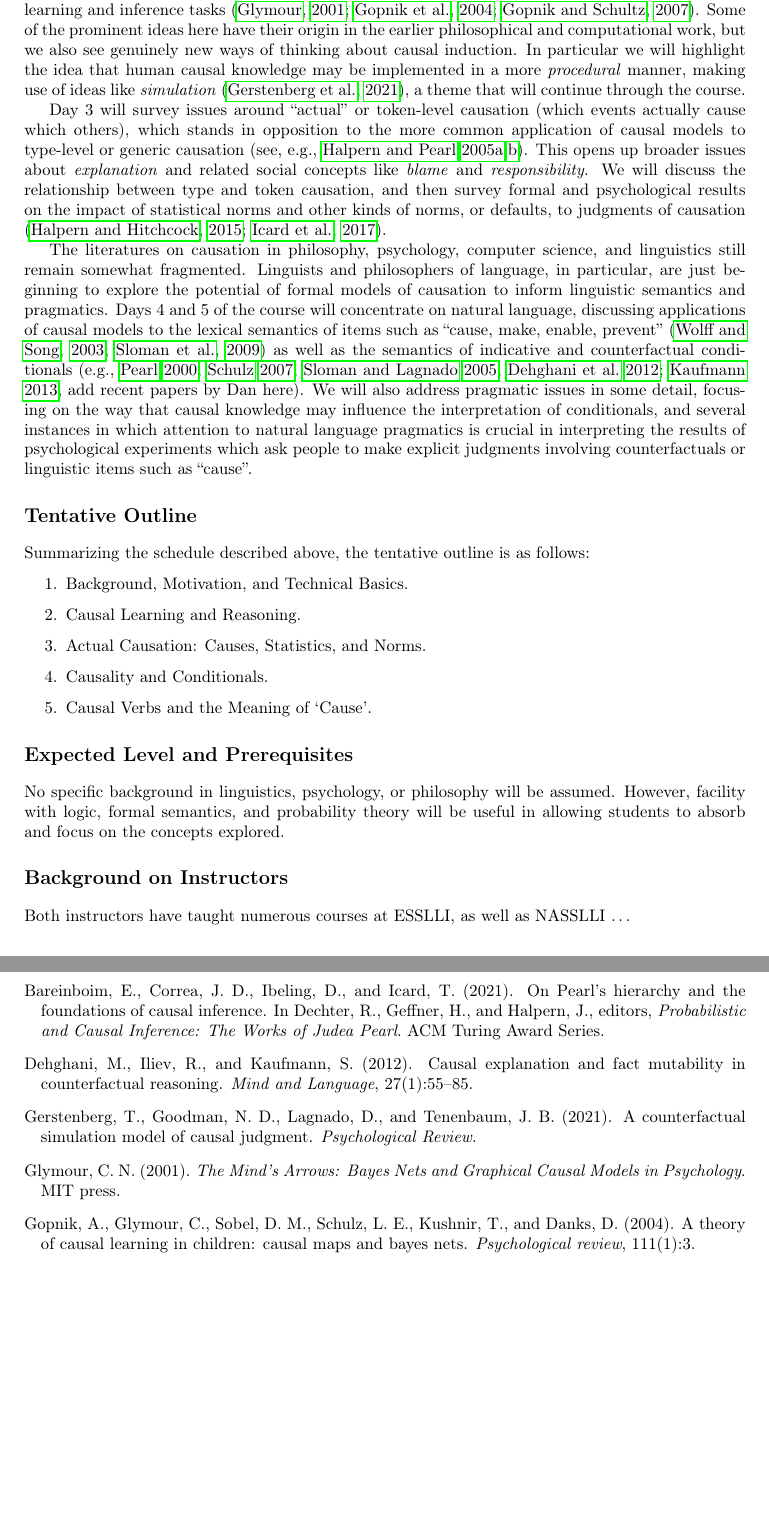
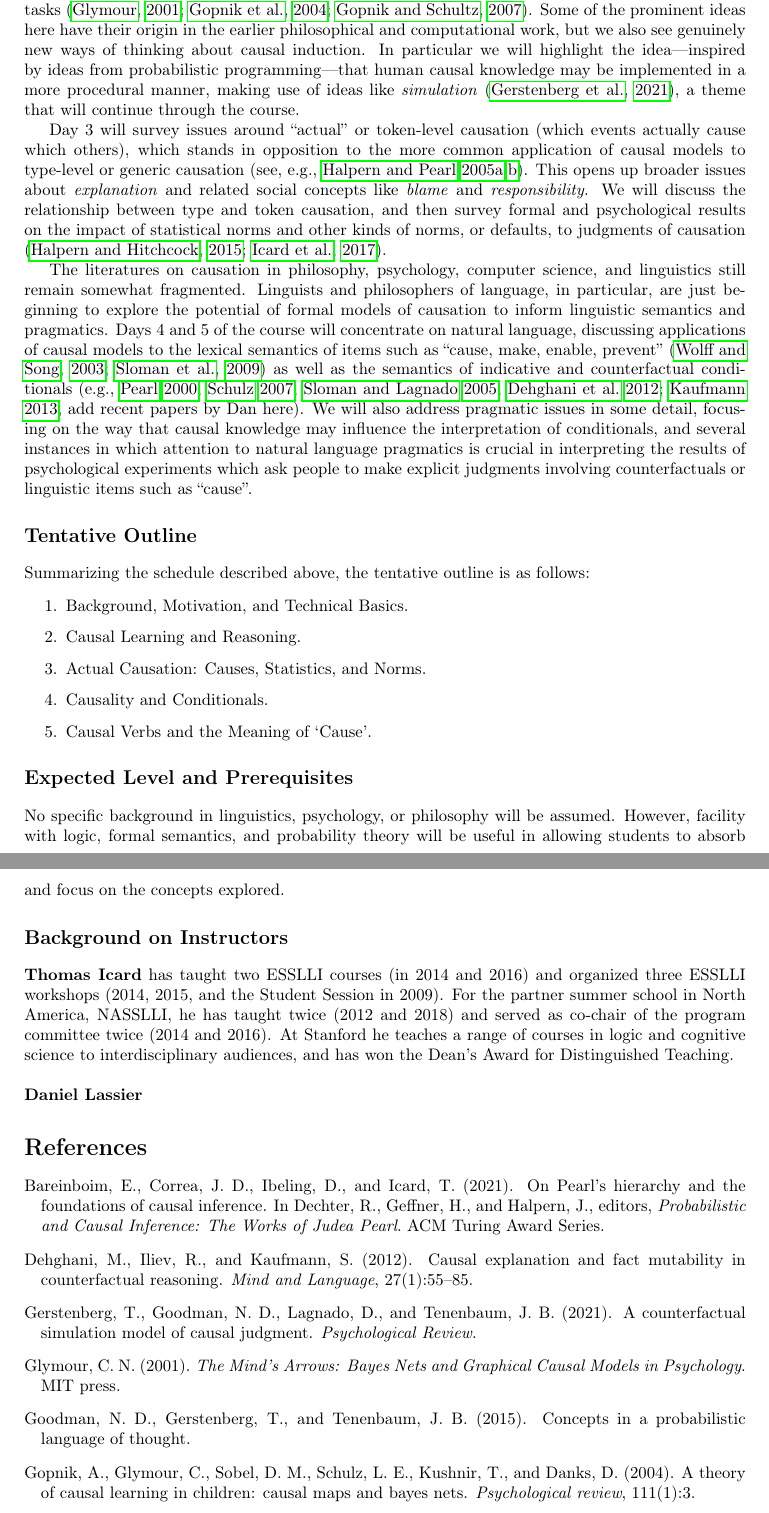
Before and after one commit to icard/Causality-ESSLLI, a LaTeX document (Causality.tex): two parts of pages 2 and 3 of 3 before the commit and two parts of pages 2 and 3 of 4 after it, joined at a grey line, cut so that both start at the same text, the shorter picture padded with empty space. Compiled offline with pdfLaTeX.

Commit message:
Minor edits

```diff
--- a/Causality.tex
+++ b/Causality.tex
@@ -55,5 +55,5 @@ Theories of causation---long the provenance mainly of metaphysics, philosophy of
 
-Much of the technical literature on causation has taken place in computer science, by theorists interested in problems of causal inference and reasoning \citep{spirtes93,pearl00,Peters,BCII2020}. Day 2 will present, in a broadly accessible way, some of the key ideas and results from this literature. When can we in fact draw causal conclusions from observational or experimental data? What kinds of formal languages are suitable for encoding substantive causal assumptions? In the second half of this lecture we will transition to discuss the kinds of \emph{psychological} biases and inferential strategies that infants and adult humans bring to causal learning and inference tasks \citep{glymour01,gopnik04,gopnikschultz07}. Some of the prominent ideas here have their origin in the earlier philosophical and computational work, but we also see genuinely new ways of thinking about causal induction. In particular we will highlight the idea that human causal knowledge may be implemented in a more \emph{procedural} manner, making use of ideas like \emph{simulation} \citep{gerstenberg21}, a theme that will continue through the course.
+Much of the technical literature on causation has taken place in computer science, by theorists interested in problems of causal inference and reasoning \citep{spirtes93,pearl00,Peters,BCII2020}. Day 2 will present, in a broadly accessible way, some of the key ideas and results from this literature. When can we in fact draw causal conclusions from observational or experimental data? What kinds of formal languages are suitable for encoding substantive causal assumptions? In the second half of this lecture we will transition to discuss the kinds of \emph{psychological} biases and inferential strategies that infants and adult humans bring to causal learning and inference tasks \citep{glymour01,gopnik04,gopnikschultz07}. Some of the prominent ideas here have their origin in the earlier philosophical and computational work, but we also see genuinely new ways of thinking about causal induction. In particular we will highlight the idea---inspired by ideas from probabilistic programming---that human causal knowledge may be implemented in a more procedural manner, making use of ideas like \emph{simulation} \citep{gerstenberg21}, a theme that will continue through the course.
 
 %Around the same time that causal Bayes nets and structural equation models were being developed, psychologists began to explore the idea that important aspects of higher-level cognition are shaped by intuitive theories of the causal/explanatory structure of the world \citep{keil89,gopnikmeltzoff97}. This has been explored for conceptual structure, reasoning, decision-making, and intuitive theories of various specific domains of knowledge such as physics and biology. It was quickly noted that causal Bayes nets provide a natural way to formalize intuitive theories \citep{glymour01,gopnik04,gopnikschultz07}. Day 2 of the course will describe the application of causal Bayes nets to various issues in psychology, as well as approaches to learning causal models from experience and questions about how well our intuitive theories map onto reality.
 
@@ -83,7 +83,9 @@ No specific background in linguistics, psychology, or philosophy will be assumed
 
 \section*{\large{Background on Instructors}}
 
-Both instructors have taught numerous courses at ESSLLI, as well as NASSLLI \dots
+\textbf{Thomas Icard} has taught two ESSLLI courses (in 2014 and 2016) and organized three ESSLLI workshops (2014, 2015, and the Student Session in 2009). For the partner summer school in North America, NASSLLI, he has taught twice (2012 and 2018) and served as co-chair of the program committee twice (2014 and 2016). At Stanford he teaches a range of courses in logic and cognitive science to interdisciplinary audiences, and has won the Dean's Award for Distinguished Teaching. \\
+
+\noindent \textbf{Daniel Lassier}
 
 \bibliographystyle{apalike}
 \bibliography{refs.bib}
```
Also changed, not shown: Causality.tex (2 more changed lines).
